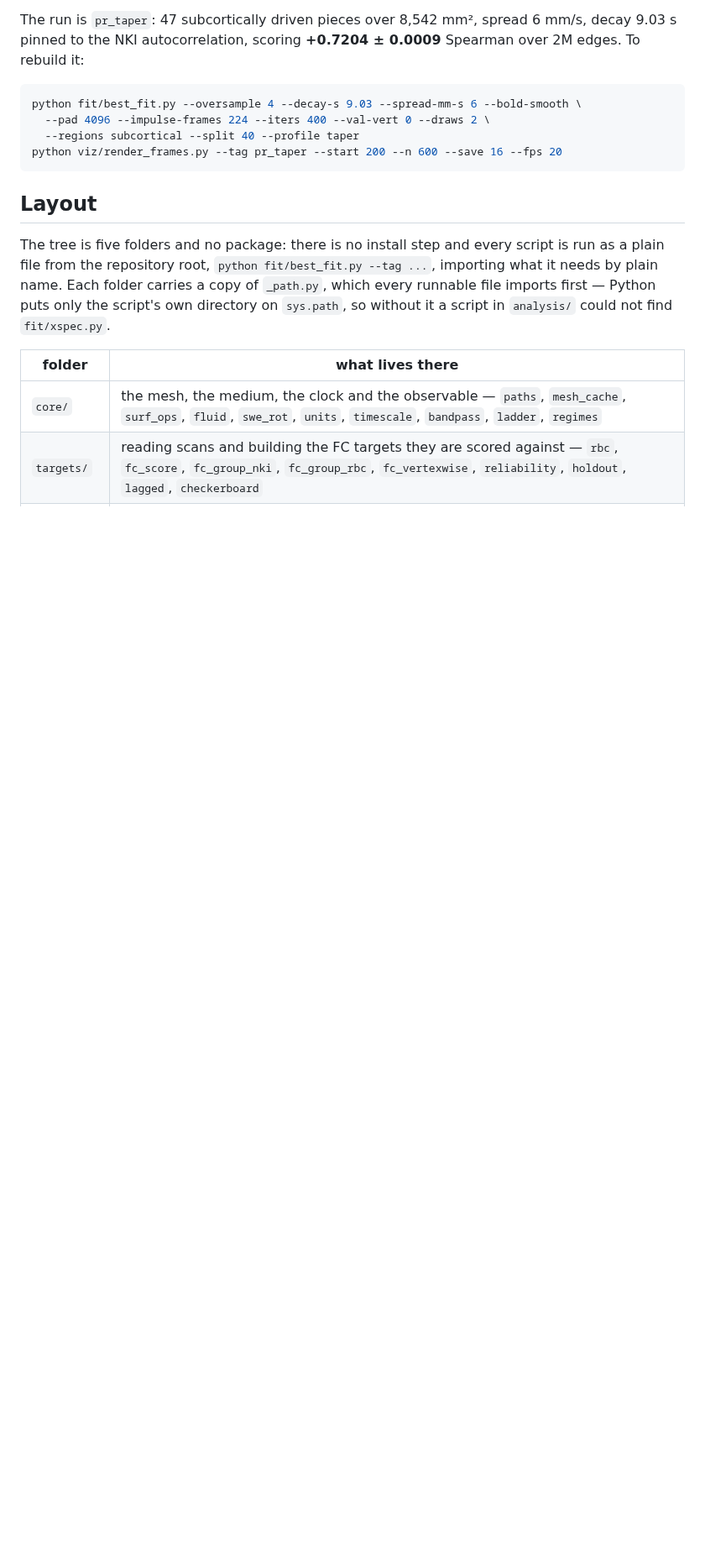
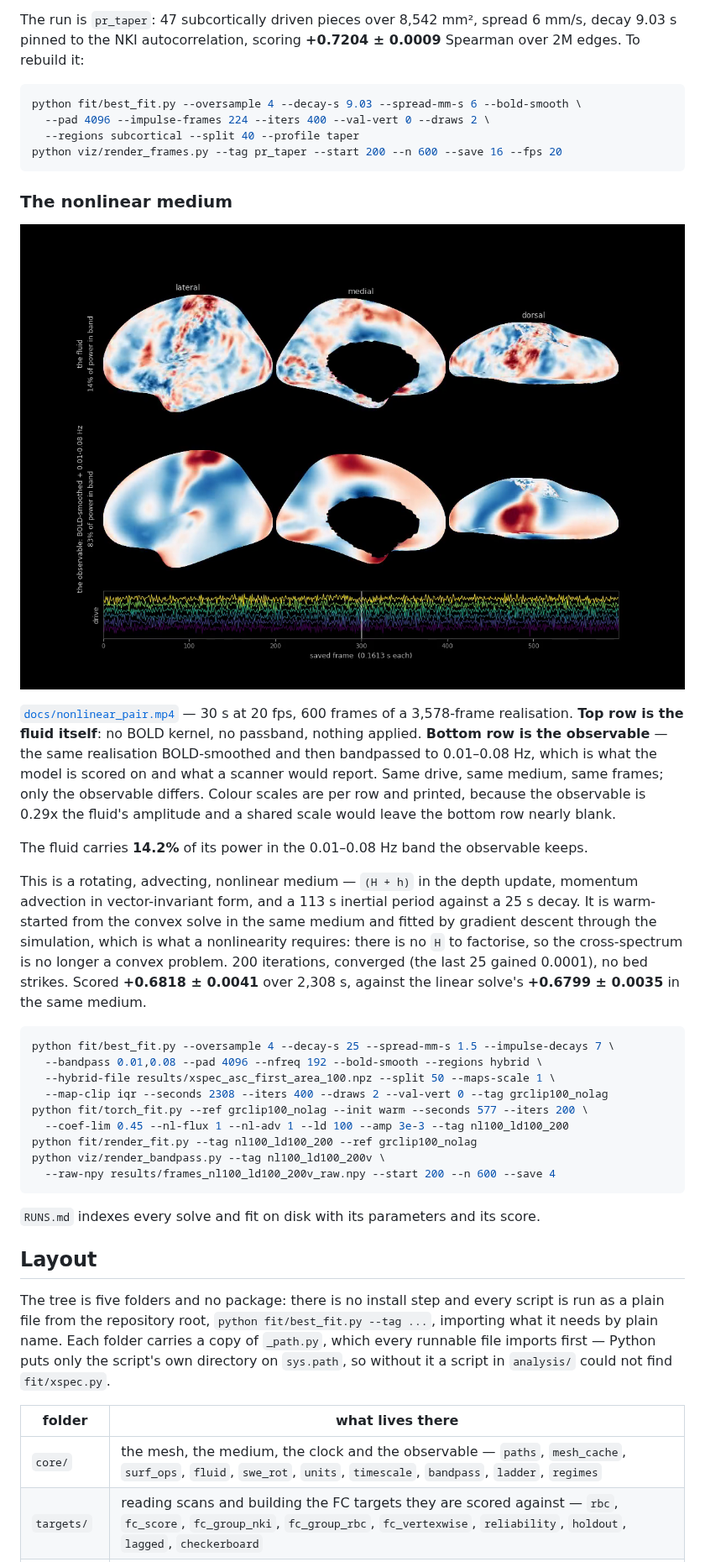
Before and after one commit to NeuroLeech/CCFD, a Markdown page: README.md, the part around the change. Shown at 84% size. Drawn GitHub-style; pictures changed too: docs/nonlinear_pair.png (added); blank space fills up the shorter version.

Commit message:
Show the nonlinear medium in the README, fluid against observable
docs/nonlinear_pair.mp4: the converged 200-iteration fit on the clipped graded medium,
with flux, advection and a 113 s inertial period. The top row is the field with nothing
applied and the bottom the observable it is scored on - BOLD kernel then 0.01-0.08 Hz -
from one realisation, so the rows differ in the observable and nothing else. The fluid
carries 14.2% of its power in the band the observable keeps, and the observable is 0.29x
its amplitude, which is why the rows are scaled separately.

Re-encoded from the 3.94 Mbps matplotlib output to 698 kbps, 14 MB to 2.5 MB, in line with
the rest of docs/. A still serves as the poster rather than a gif: the existing gifs are
single-row surface loops and a two-row pair would be several times their size.

Co-Authored-By: Claude Opus 5 <noreply@anthropic.com>

````diff
--- a/README.md
+++ b/README.md
@@ -43,6 +43,42 @@ python fit/best_fit.py --oversample 4 --decay-s 9.03 --spread-mm-s 6 --bold-smoo
   --regions subcortical --split 40 --profile taper
 python viz/render_frames.py --tag pr_taper --start 200 --n 600 --save 16 --fps 20
 ```
+
+### The nonlinear medium
+
+[![the fluid and the observable](docs/nonlinear_pair.png)](docs/nonlinear_pair.mp4)
+
+[`docs/nonlinear_pair.mp4`](docs/nonlinear_pair.mp4) — 30 s at 20 fps, 600 frames of a
+3,578-frame realisation. **Top row is the fluid itself**: no BOLD kernel, no passband,
+nothing applied. **Bottom row is the observable** — the same realisation BOLD-smoothed and
+then bandpassed to 0.01–0.08 Hz, which is what the model is scored on and what a scanner
+would report. Same drive, same medium, same frames; only the observable differs. Colour
+scales are per row and printed, because the observable is 0.29x the fluid's amplitude and
+a shared scale would leave the bottom row nearly blank.
+
+The fluid carries **14.2%** of its power in the 0.01–0.08 Hz band the observable keeps.
+
+This is a rotating, advecting, nonlinear medium — `(H + h)` in the depth update,
+momentum advection in vector-invariant form, and a 113 s inertial period against a 25 s
+decay. It is warm-started from the convex solve in the same medium and fitted by gradient
+descent through the simulation, which is what a nonlinearity requires: there is no `H` to
+factorise, so the cross-spectrum is no longer a convex problem. 200 iterations, converged
+(the last 25 gained 0.0001), no bed strikes. Scored **+0.6818 ± 0.0041** over 2,308 s,
+against the linear solve's **+0.6799 ± 0.0035** in the same medium.
+
+```bash
+python fit/best_fit.py --oversample 4 --decay-s 25 --spread-mm-s 1.5 --impulse-decays 7 \
+  --bandpass 0.01,0.08 --pad 4096 --nfreq 192 --bold-smooth --regions hybrid \
+  --hybrid-file results/xspec_asc_first_area_100.npz --split 50 --maps-scale 1 \
+  --map-clip iqr --seconds 2308 --iters 400 --draws 2 --val-vert 0 --tag grclip100_nolag
+python fit/torch_fit.py --ref grclip100_nolag --init warm --seconds 577 --iters 200 \
+  --coef-lim 0.45 --nl-flux 1 --nl-adv 1 --ld 100 --amp 3e-3 --tag nl100_ld100_200
+python fit/render_fit.py --tag nl100_ld100_200 --ref grclip100_nolag
+python viz/render_bandpass.py --tag nl100_ld100_200v \
+  --raw-npy results/frames_nl100_ld100_200v_raw.npy --start 200 --n 600 --save 4
+```
+
+`RUNS.md` indexes every solve and fit on disk with its parameters and its score.
 
 ## Layout
 
````
Also changed, not shown: 1 other file.
